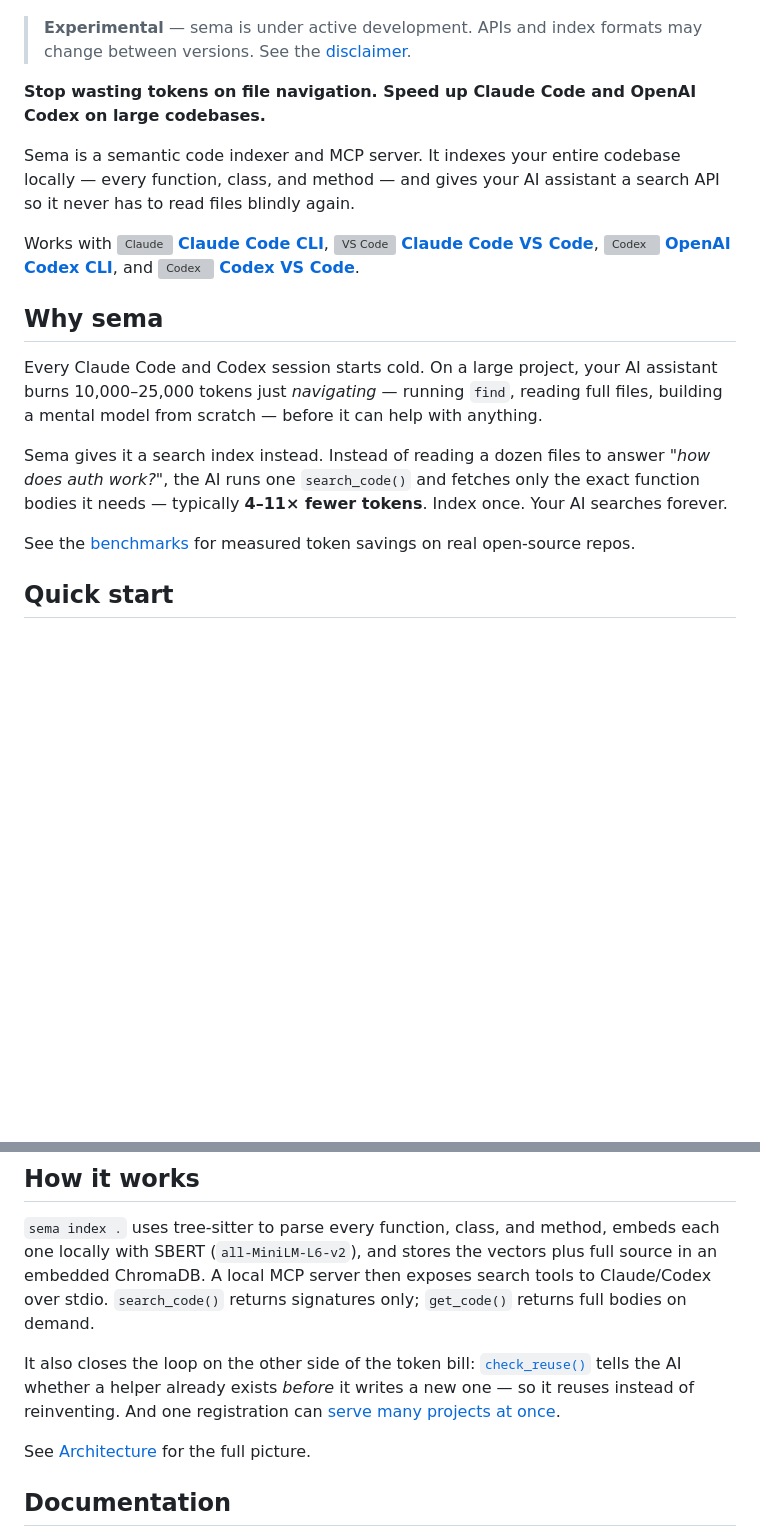
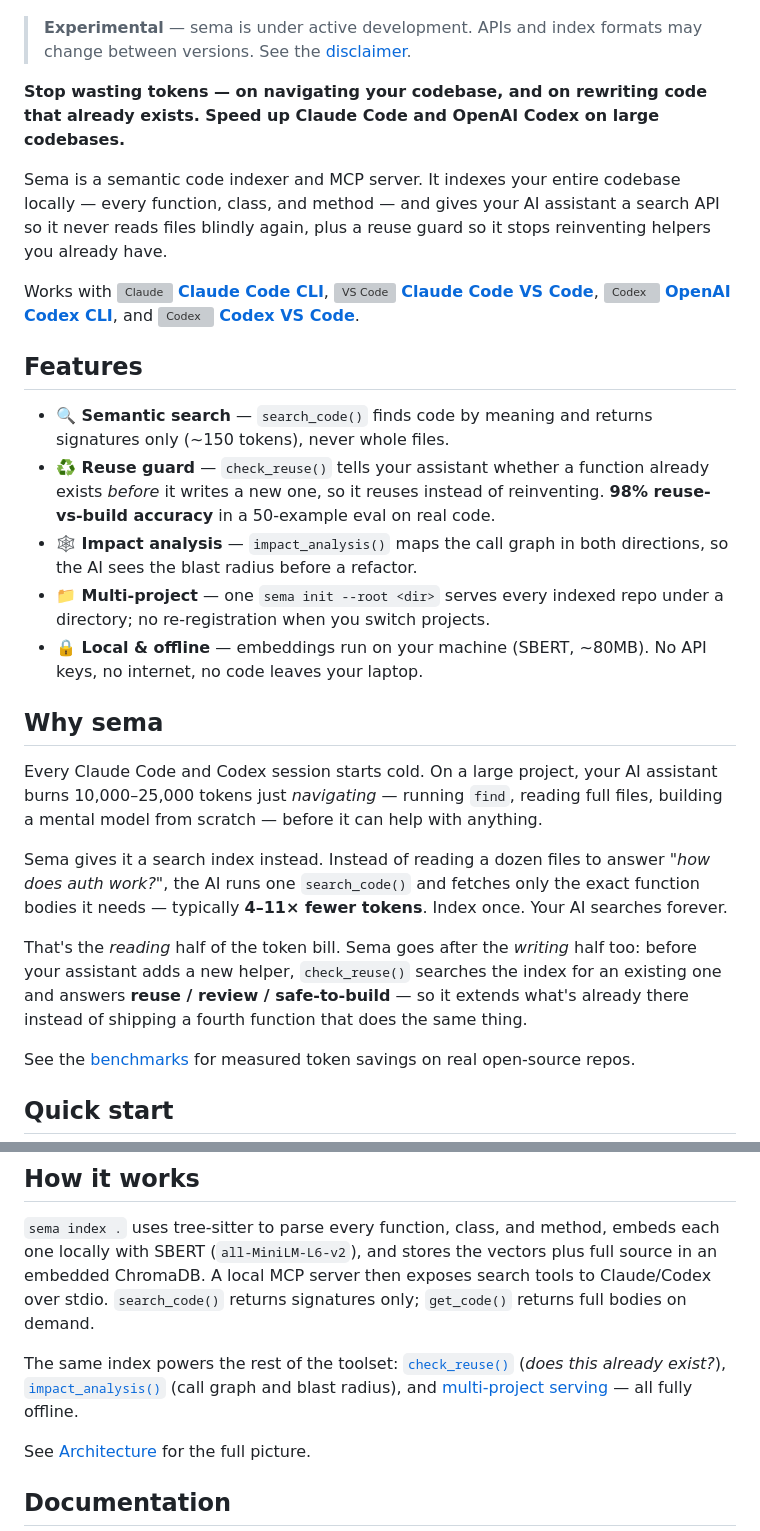
Before and after one commit to masihmoloodian/sema, a Markdown page: README.md, 2 parts joined by grey strips. Rendered like a GitHub page; blank space fills up the shorter version; grey boxes are pictures that could not be loaded.

Commit message:
docs: surface reuse guard and multi-project in the root README
Add a Features section and reframe the pitch around both halves of the token
bill — search instead of read, and reuse instead of rewrite. Gives check_reuse
and multi-project serving first-class billing instead of a passing mention.

Co-Authored-By: Claude Opus 4.8 <noreply@anthropic.com>

```diff
--- a/README.md
+++ b/README.md
@@ -6,9 +6,9 @@
 
 > **Experimental** — sema is under active development. APIs and index formats may change between versions. See the [disclaimer](docs/faq.md#disclaimer).
 
-**Stop wasting tokens on file navigation. Speed up Claude Code and OpenAI Codex on large codebases.**
+**Stop wasting tokens — on navigating your codebase, and on rewriting code that already exists. Speed up Claude Code and OpenAI Codex on large codebases.**
 
-Sema is a semantic code indexer and MCP server. It indexes your entire codebase locally — every function, class, and method — and gives your AI assistant a search API so it never has to read files blindly again.
+Sema is a semantic code indexer and MCP server. It indexes your entire codebase locally — every function, class, and method — and gives your AI assistant a search API so it never reads files blindly again, plus a reuse guard so it stops reinventing helpers you already have.
 
 Works with
 <a href="https://github.com/anthropics/claude-code"><img src="https://cdn.jsdelivr.net/gh/homarr-labs/dashboard-icons/svg/claude-ai.svg" alt="Claude" height="16" style="vertical-align:middle;" /> **Claude Code CLI**</a>,
@@ -17,11 +17,21 @@ Works with
 and
 <a href="https://marketplace.visualstudio.com/items?itemName=openai.chatgpt"><img src="https://cdn.jsdelivr.net/gh/homarr-labs/dashboard-icons/svg/vscode.svg" alt="Codex" height="16" style="vertical-align:middle;" /> **Codex VS Code**</a>.
 
+## Features
+
+- **🔍 Semantic search** — `search_code()` finds code by meaning and returns signatures only (~150 tokens), never whole files.
+- **♻️ Reuse guard** — `check_reuse()` tells your assistant whether a function already exists *before* it writes a new one, so it reuses instead of reinventing. **98% reuse-vs-build accuracy** in a 50-example eval on real code.
+- **🕸️ Impact analysis** — `impact_analysis()` maps the call graph in both directions, so the AI sees the blast radius before a refactor.
+- **📁 Multi-project** — one `sema init --root <dir>` serves every indexed repo under a directory; no re-registration when you switch projects.
+- **🔒 Local & offline** — embeddings run on your machine (SBERT, ~80MB). No API keys, no internet, no code leaves your laptop.
+
 ## Why sema
 
 Every Claude Code and Codex session starts cold. On a large project, your AI assistant burns 10,000–25,000 tokens just *navigating* — running `find`, reading full files, building a mental model from scratch — before it can help with anything.
 
 Sema gives it a search index instead. Instead of reading a dozen files to answer *"how does auth work?"*, the AI runs one `search_code()` and fetches only the exact function bodies it needs — typically **4–11× fewer tokens**. Index once. Your AI searches forever.
+
+That's the *reading* half of the token bill. Sema goes after the *writing* half too: before your assistant adds a new helper, `check_reuse()` searches the index for an existing one and answers **reuse / review / safe-to-build** — so it extends what's already there instead of shipping a fourth function that does the same thing.
 
 See the [benchmarks](docs/benchmarks.md) for measured token savings on real open-source repos.
 
@@ -51,7 +61,7 @@ Requires Python 3.11+. No Docker, no external APIs, no GPU — everything runs o
 
 `sema index .` uses tree-sitter to parse every function, class, and method, embeds each one locally with SBERT (`all-MiniLM-L6-v2`), and stores the vectors plus full source in an embedded ChromaDB. A local MCP server then exposes search tools to Claude/Codex over stdio. `search_code()` returns signatures only; `get_code()` returns full bodies on demand.
 
-It also closes the loop on the other side of the token bill: [`check_reuse()`](docs/mcp-tools.md#check_reuse--dont-rewrite-what-already-exists) tells the AI whether a helper already exists *before* it writes a new one — so it reuses instead of reinventing. And one registration can [serve many projects at once](docs/multi-project.md).
+The same index powers the rest of the toolset: [`check_reuse()`](docs/mcp-tools.md#check_reuse--dont-rewrite-what-already-exists) (*does this already exist?*), [`impact_analysis()`](docs/mcp-tools.md#impact_analysis--call-graph) (call graph and blast radius), and [multi-project serving](docs/multi-project.md) — all fully offline.
 
 See [Architecture](docs/architecture.md) for the full picture.
 
```
